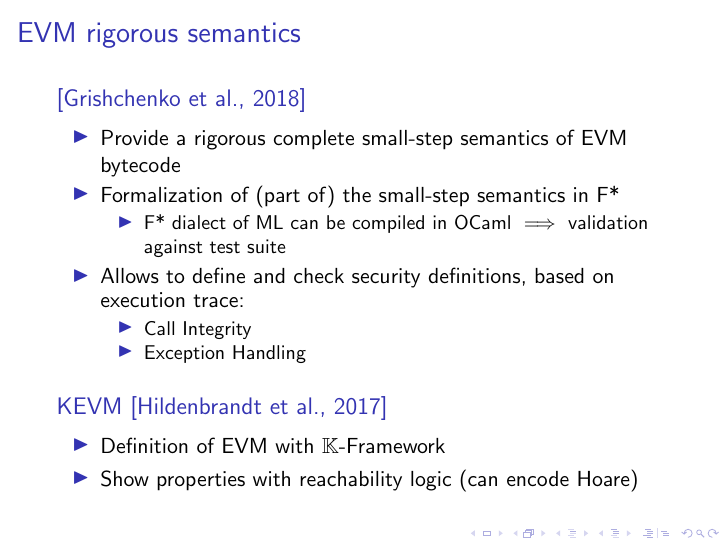
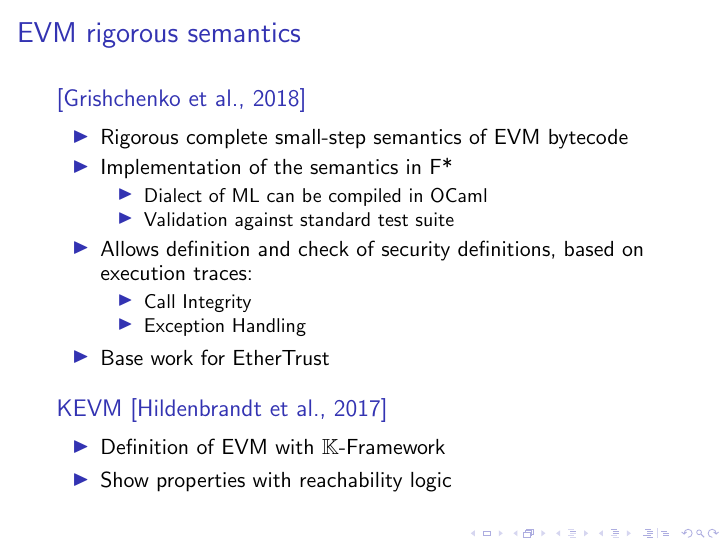
Before and after one commit to herrBez/ethereum-formal-verification, LaTeX slides (main.tex, which reads res/semantic-framework-for-the-security-analysis.tex): page 10 of 24. Compiled offline with pdfLaTeX; a LaTeX package or settings file that is missing is left out.

Commit message:
Use spaces + Fix identation + Fix text

```diff
--- a/res/semantic-framework-for-the-security-analysis.tex
+++ b/res/semantic-framework-for-the-security-analysis.tex
@@ -1,25 +1,27 @@
-\begin{frame}{EVM rigorous semantics~}
+\begin{frame}{EVM rigorous semantics}
 
     \begin{block}{\cite{grishchenko2018semantic}}
         \begin{itemize}
-	\item Provide a rigorous complete small-step semantics of EVM bytecode
-	\item Formalization of (part of) the small-step semantics in F*
+            \item Rigorous complete small-step semantics of EVM bytecode
+            \item Implementation of the semantics in F*
             \begin{itemize}
-		\item F* dialect of ML can be compiled in OCaml $\implies$ validation against test suite
+                \item Dialect of ML can be compiled in OCaml
+                \item Validation against standard test suite
             \end{itemize}
-	\item Allows to define and check security definitions, based on execution trace:
+            \item Allows definition and check of security definitions, based on
+            execution traces:
             \begin{itemize}
                 \item Call Integrity
                 \item Exception Handling
             \end{itemize}
+            \item Base work for EtherTrust
         \end{itemize}
     \end{block}
 
     \begin{block}{KEVM~\cite{bib:kevm}}
         \begin{itemize}
             \item Definition of EVM with $\mathbb{K}$-Framework
-\item Show properties with reachability logic (can encode Hoare)
-
+            \item Show properties with reachability logic
         \end{itemize}
     \end{block}
 
```
Lines whose indentation alone changed are shown as unchanged.
